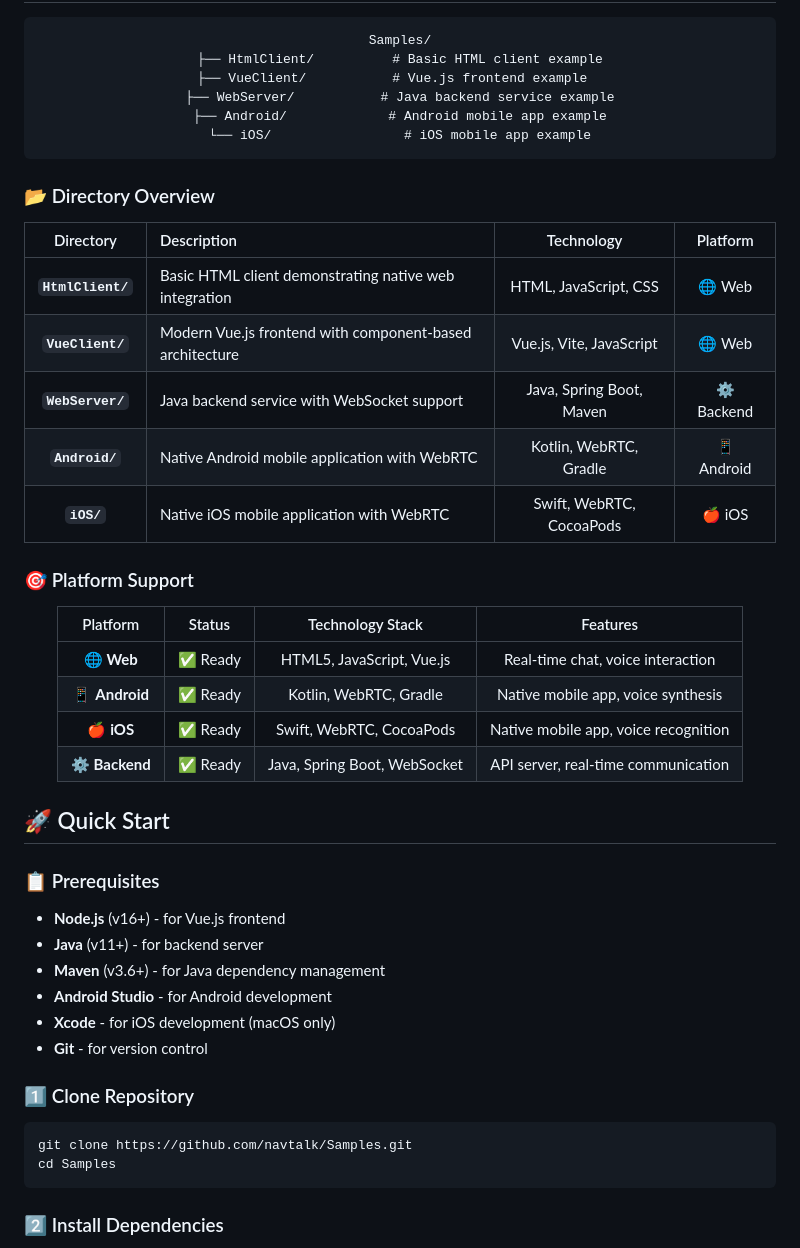
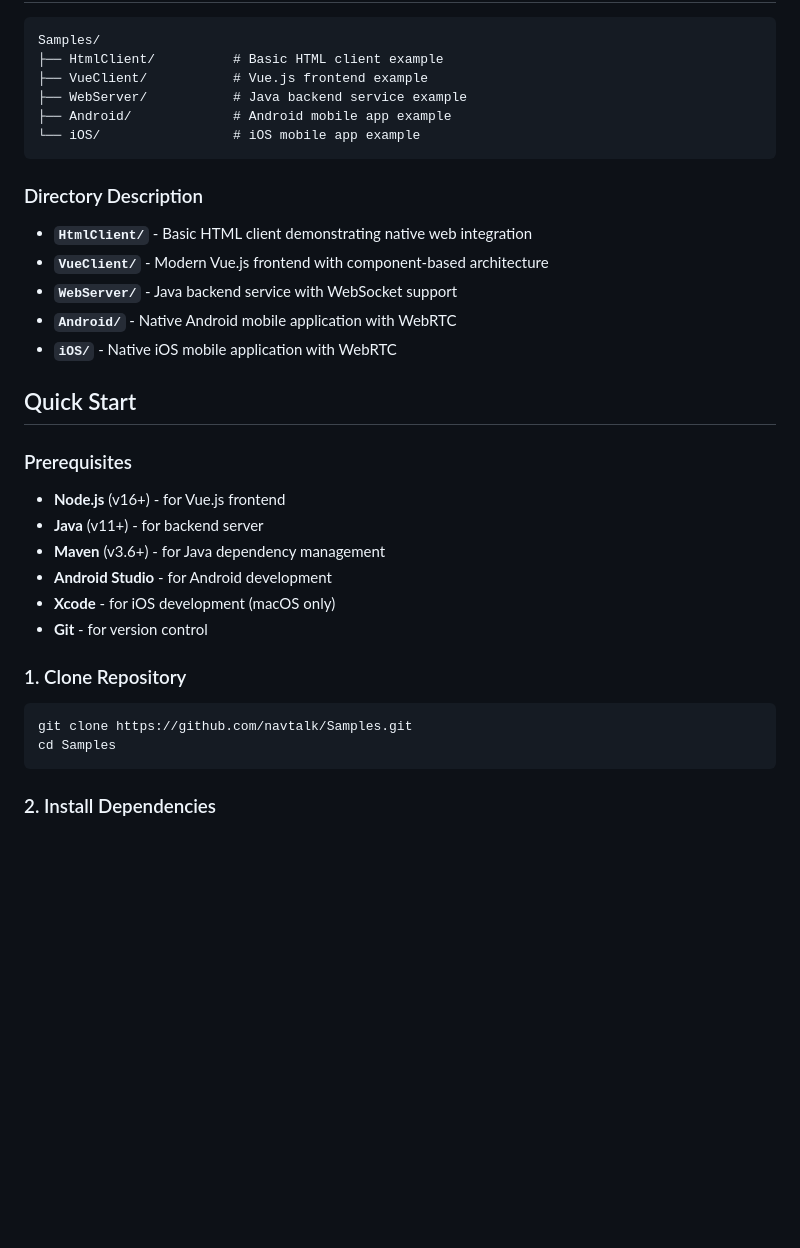
Before and after one commit to navtalk/Samples, a Markdown page: README.md, the part around the change printed below. GitHub-like rendering; blank space fills up the shorter version.

````diff
--- a/README.md
+++ b/README.md
@@ -48,35 +46,18 @@ Samples/
 └── iOS/                 # iOS mobile app example
 ```
 
-</div>
+### Directory Description
 
-### 📂 Directory Overview
-
-| Directory | Description | Technology | Platform |
-|:---:|:---|:---:|:---:|
-| **`HtmlClient/`** | Basic HTML client demonstrating native web integration | HTML, JavaScript, CSS | 🌐 Web |
-| **`VueClient/`** | Modern Vue.js frontend with component-based architecture | Vue.js, Vite, JavaScript | 🌐 Web |
-| **`WebServer/`** | Java backend service with WebSocket support | Java, Spring Boot, Maven | ⚙️ Backend |
-| **`Android/`** | Native Android mobile application with WebRTC | Kotlin, WebRTC, Gradle | 📱 Android |
-| **`iOS/`** | Native iOS mobile application with WebRTC | Swift, WebRTC, CocoaPods | 🍎 iOS |
-
-### 🎯 Platform Support
-
-<div align="center">
-
-| Platform | Status | Technology Stack | Features |
-|:---:|:---:|:---:|:---:|
-| 🌐 **Web** | ✅ Ready | HTML5, JavaScript, Vue.js | Real-time chat, voice interaction |
-| 📱 **Android** | ✅ Ready | Kotlin, WebRTC, Gradle | Native mobile app, voice synthesis |
-| 🍎 **iOS** | ✅ Ready | Swift, WebRTC, CocoaPods | Native mobile app, voice recognition |
-| ⚙️ **Backend** | ✅ Ready | Java, Spring Boot, WebSocket | API server, real-time communication |
-
-</div>
+- **`HtmlClient/`** - Basic HTML client demonstrating native web integration
+- **`VueClient/`** - Modern Vue.js frontend with component-based architecture
+- **`WebServer/`** - Java backend service with WebSocket support
+- **`Android/`** - Native Android mobile application with WebRTC
+- **`iOS/`** - Native iOS mobile application with WebRTC
 
 
-## 🚀 Quick Start
+## Quick Start
 
-### 📋 Prerequisites
+### Prerequisites
 
 - **Node.js** (v16+) - for Vue.js frontend
 - **Java** (v11+) - for backend server
@@ -85,12 +66,12 @@ Samples/
 - **Xcode** - for iOS development (macOS only)
 - **Git** - for version control
 
-### 1️⃣ Clone Repository
+### 1. Clone Repository
 
 ```bash
 git clone https://github.com/navtalk/Samples.git
 cd Samples
 ```
 
-### 2️⃣ Install Dependencies
+### 2. Install Dependencies
 
````
Also changed, not shown: other parts of README.md (+21 -36 lines).
